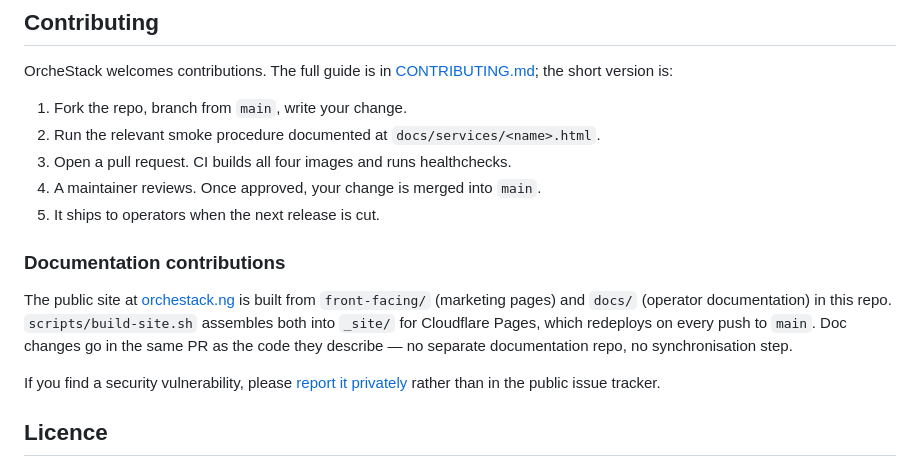
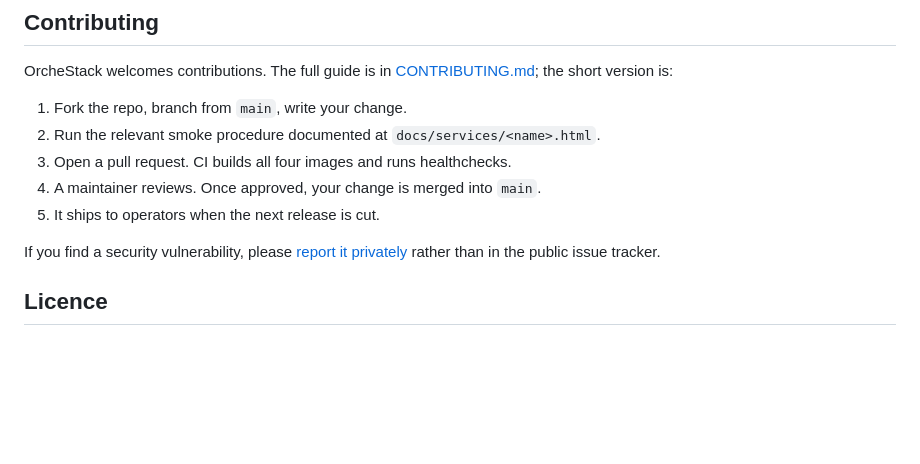
Before and after one commit to tripleaceme/orchestack-public, a Markdown page: README.md, the part around the change. Drawn GitHub-style; blank space fills up the shorter version.

Commit message:
Remove documentation contributions section
Removed section about documentation contributions from README.

```diff
--- a/README.md
+++ b/README.md
@@ -130,15 +130,6 @@ OrcheStack welcomes contributions. The full guide is in
 4. A maintainer reviews. Once approved, your change is merged into `main`.
 5. It ships to operators when the next release is cut.
 
-### Documentation contributions
-
-The public site at [orchestack.ng](https://orchestack.ng) is
-built from `front-facing/` (marketing pages) and `docs/` (operator
-documentation) in this repo. `scripts/build-site.sh` assembles both
-into `_site/` for Cloudflare Pages, which redeploys on every push to
-`main`. Doc changes go in the same PR as the code they describe — no
-separate documentation repo, no synchronisation step.
-
 If you find a security vulnerability, please [report it privately](https://github.com/tripleaceme/orchestack-public/security/advisories/new)
 rather than in the public issue tracker.
 
```
